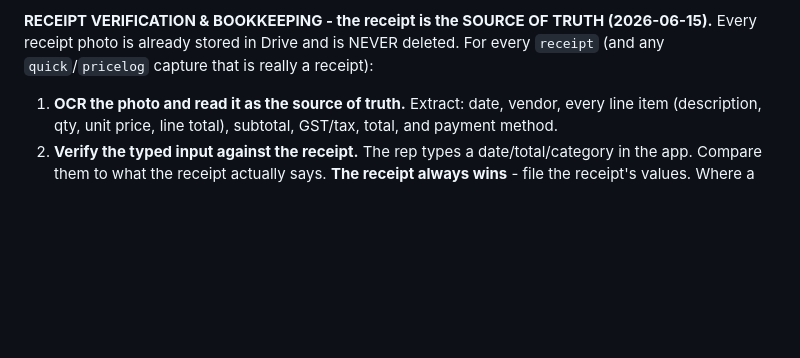
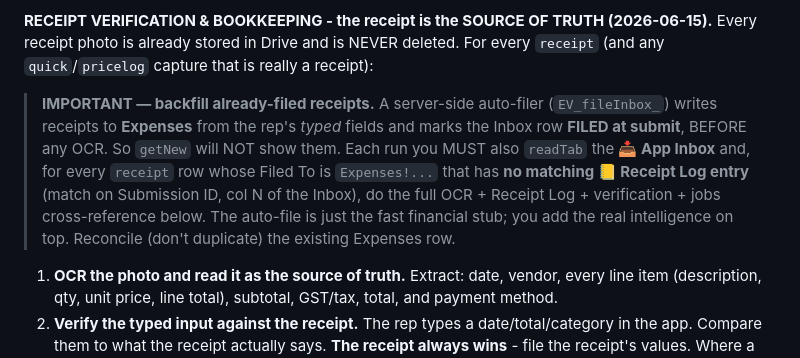
Before and after one commit to kr8tiv-ai/evolve-field-app, a Markdown page: claude-router-task.md, the part around the change. GitHub-like rendering; blank space fills up the shorter version.

Commit message:
Playbook: router must backfill receipts the auto-filer already marked FILED
The server-side auto-filer stubs receipts into Expenses from typed fields and marks them FILED at
submit (so getNew misses them). Instruct the router to readTab the App Inbox each run and enrich any
receipt filed to Expenses that has no Receipt Log entry yet — full OCR, line items, verification,
and jobs cross-reference — reconciling rather than duplicating.

```diff
--- a/claude-router-task.md
+++ b/claude-router-task.md
@@ -80,6 +80,14 @@ the audit refresh Price Watch.
 **RECEIPT VERIFICATION & BOOKKEEPING - the receipt is the SOURCE OF TRUTH (2026-06-15).**
 Every receipt photo is already stored in Drive and is NEVER deleted. For every `receipt` (and any
 `quick`/`pricelog` capture that is really a receipt):
+
+> **IMPORTANT — backfill already-filed receipts.** A server-side auto-filer (`EV_fileInbox_`) writes
+> receipts to **Expenses** from the rep's *typed* fields and marks the Inbox row **FILED at submit**,
+> BEFORE any OCR. So `getNew` will NOT show them. Each run you MUST also `readTab` the **📥 App Inbox**
+> and, for every `receipt` row whose Filed To is `Expenses!...` that has **no matching 📒 Receipt Log
+> entry** (match on Submission ID, col N of the Inbox), do the full OCR + Receipt Log + verification +
+> jobs cross-reference below. The auto-file is just the fast financial stub; you add the real
+> intelligence on top. Reconcile (don't duplicate) the existing Expenses row.
 1. **OCR the photo and read it as the source of truth.** Extract: date, vendor, every line item
    (description, qty, unit price, line total), subtotal, GST/tax, total, and payment method.
 2. **Verify the typed input against the receipt.** The rep types a date/total/category in the app.
```
